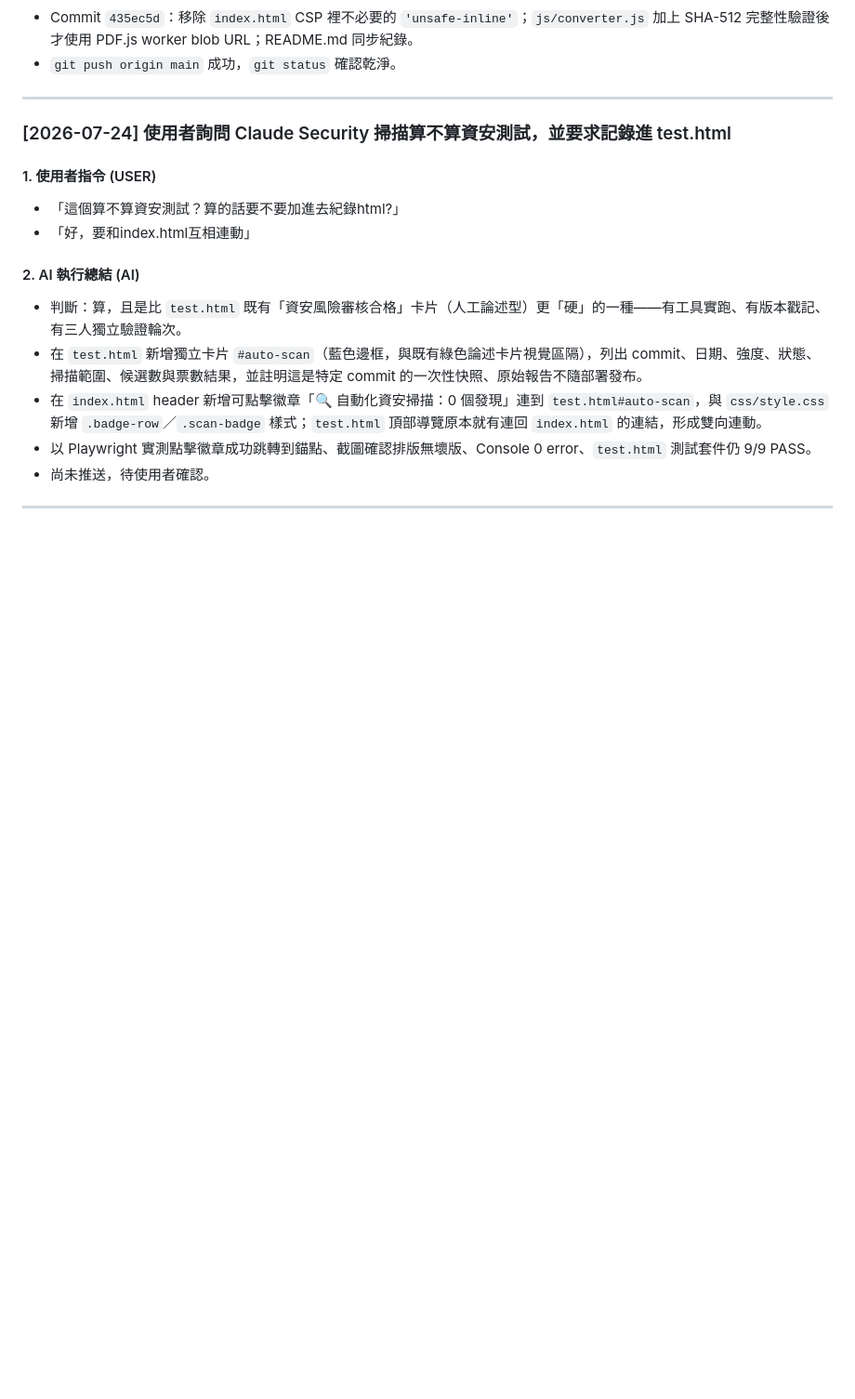
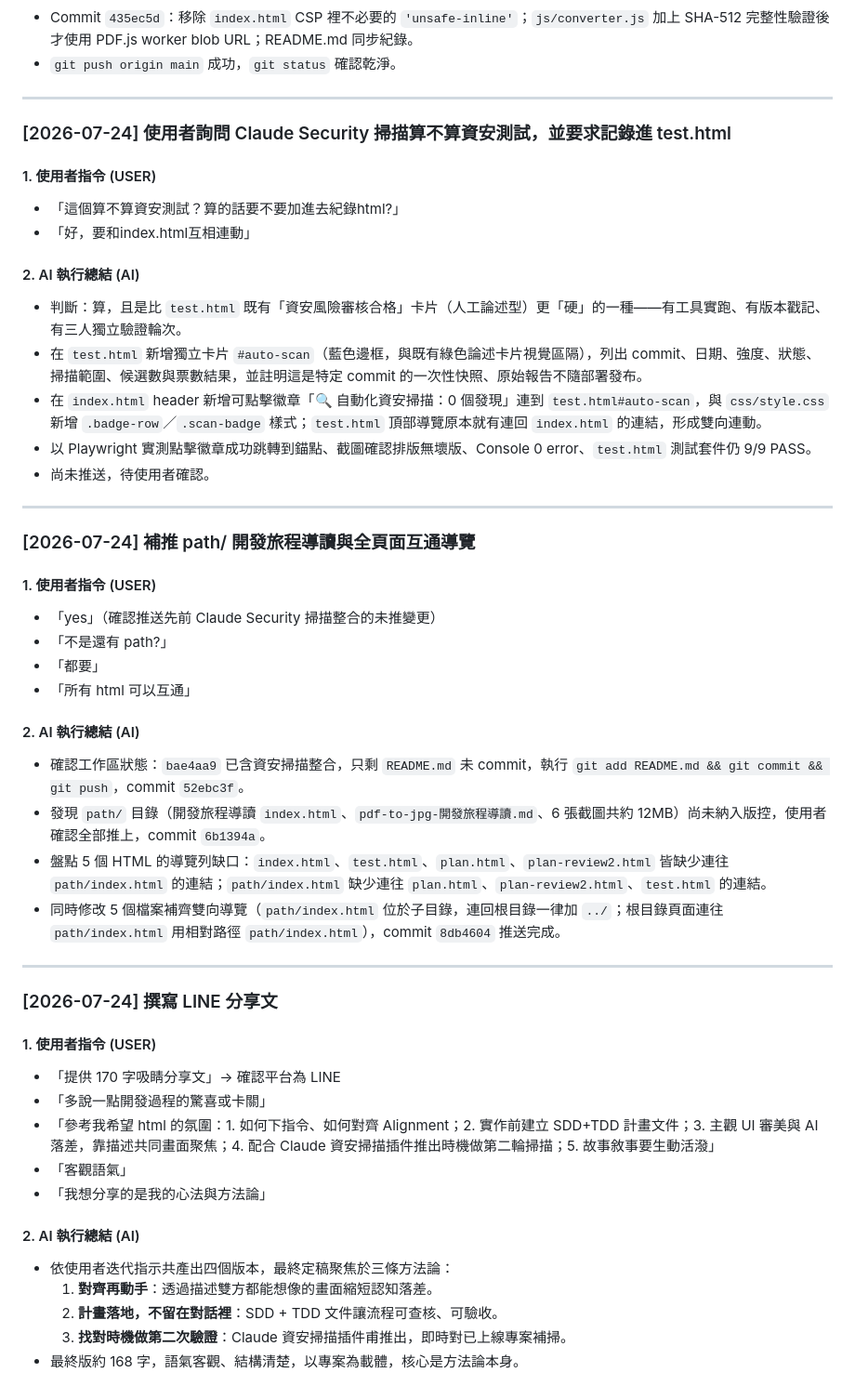
Before and after one commit to lushinshang/PDF_TO_JPG, a Markdown page: README.md, the part around the change. Shown at 93% size. Rendered like a GitHub page; blank space fills up the shorter version.

Commit message:
docs: append session log - path push, nav cross-link, LINE sharing post

```diff
--- a/README.md
+++ b/README.md
@@ -852,3 +852,35 @@
 - 尚未推送，待使用者確認。
 
 ---
+
+### [2026-07-24] 補推 path/ 開發旅程導讀與全頁面互通導覽
+
+#### 1. 使用者指令 (USER)
+- 「yes」（確認推送先前 Claude Security 掃描整合的未推變更）
+- 「不是還有 path?」
+- 「都要」
+- 「所有 html 可以互通」
+
+#### 2. AI 執行總結 (AI)
+- 確認工作區狀態：`bae4aa9` 已含資安掃描整合，只剩 `README.md` 未 commit，執行 `git add README.md && git commit && git push`，commit `52ebc3f`。
+- 發現 `path/` 目錄（開發旅程導讀 `index.html`、`pdf-to-jpg-開發旅程導讀.md`、6 張截圖共約 12MB）尚未納入版控，使用者確認全部推上，commit `6b1394a`。
+- 盤點 5 個 HTML 的導覽列缺口：`index.html`、`test.html`、`plan.html`、`plan-review2.html` 皆缺少連往 `path/index.html` 的連結；`path/index.html` 缺少連往 `plan.html`、`plan-review2.html`、`test.html` 的連結。
+- 同時修改 5 個檔案補齊雙向導覽（`path/index.html` 位於子目錄，連回根目錄一律加 `../`；根目錄頁面連往 `path/index.html` 用相對路徑 `path/index.html`），commit `8db4604` 推送完成。
+
+---
+
+### [2026-07-24] 撰寫 LINE 分享文
+
+#### 1. 使用者指令 (USER)
+- 「提供 170 字吸睛分享文」→ 確認平台為 LINE
+- 「多說一點開發過程的驚喜或卡關」
+- 「參考我希望 html 的氛圍：1. 如何下指令、如何對齊 Alignment；2. 實作前建立 SDD+TDD 計畫文件；3. 主觀 UI 審美與 AI 落差，靠描述共同畫面聚焦；4. 配合 Claude 資安掃描插件推出時機做第二輪掃描；5. 故事敘事要生動活潑」
+- 「客觀語氣」
+- 「我想分享的是我的心法與方法論」
+
+#### 2. AI 執行總結 (AI)
+- 依使用者迭代指示共產出四個版本，最終定稿聚焦於三條方法論：
+  1. **對齊再動手**：透過描述雙方都能想像的畫面縮短認知落差。
+  2. **計畫落地，不留在對話裡**：SDD + TDD 文件讓流程可查核、可驗收。
+  3. **找對時機做第二次驗證**：Claude 資安掃描插件甫推出，即時對已上線專案補掃。
+- 最終版約 168 字，語氣客觀、結構清楚，以專案為載體，核心是方法論本身。
```
